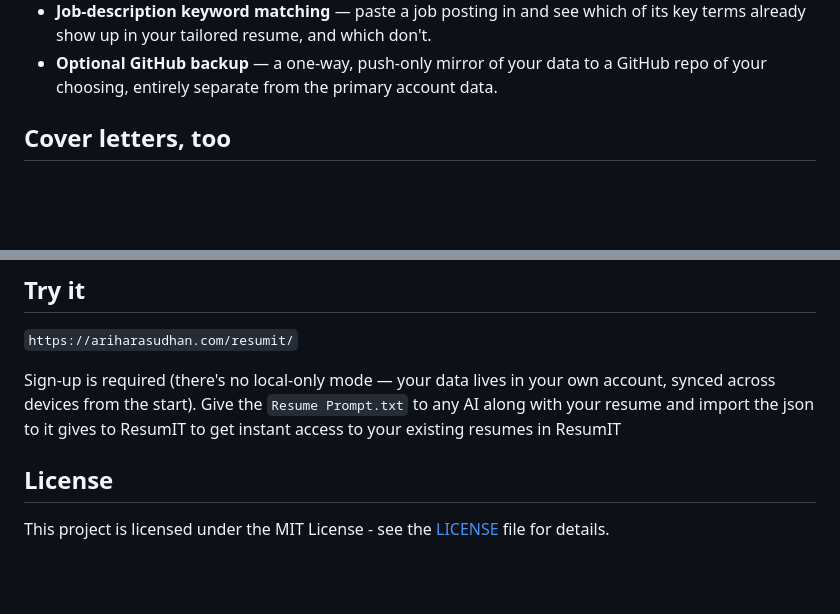
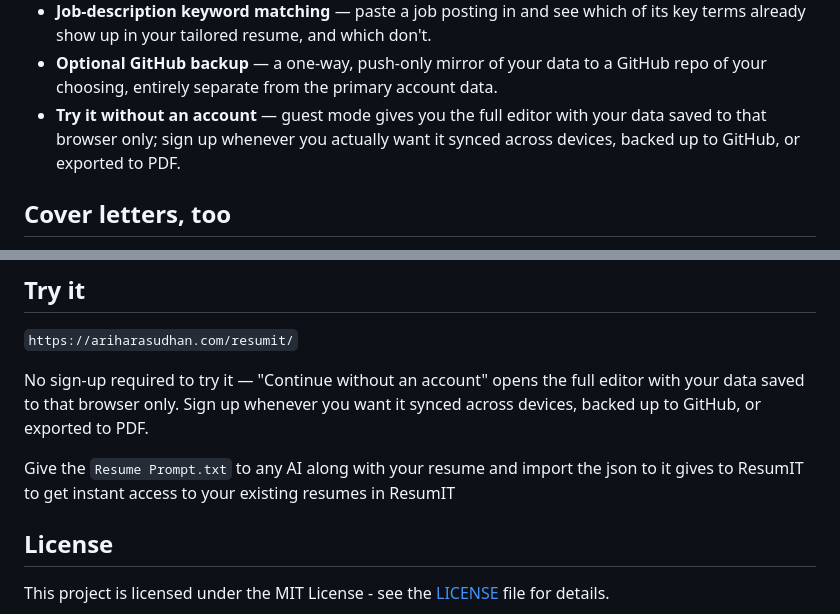
Before and after one commit to ari-adaikalam/DraftShelf, a Markdown page: README.md, 2 parts joined by grey strips. Rendered like a GitHub page; blank space fills up the shorter version.

```diff
--- a/README.md
+++ b/README.md
@@ -61,6 +61,10 @@ computer — sign in and your data is there.
 - **Optional GitHub backup** — a one-way, push-only mirror of your
   data to a GitHub repo of your choosing, entirely separate from the
   primary account data.
+- **Try it without an account** — guest mode gives you the full editor
+  with your data saved to that browser only; sign up whenever you
+  actually want it synced across devices, backed up to GitHub, or
+  exported to PDF.
 
 ## Cover letters, too
 
@@ -102,8 +106,12 @@ that exercises the app end to end, not just its individual functions.
 
 `https://ariharasudhan.com/resumit/`
 
-Sign-up is required (there's no local-only mode — your data lives in
-your own account, synced across devices from the start). Give the `Resume Prompt.txt` to any AI along with your resume and import the json to it gives to ResumIT to get instant access to your existing resumes in ResumIT
+No sign-up required to try it — "Continue without an account" opens
+the full editor with your data saved to that browser only. Sign up
+whenever you want it synced across devices, backed up to GitHub, or
+exported to PDF.
+
+Give the `Resume Prompt.txt` to any AI along with your resume and import the json to it gives to ResumIT to get instant access to your existing resumes in ResumIT
 
 
 ## License
```
